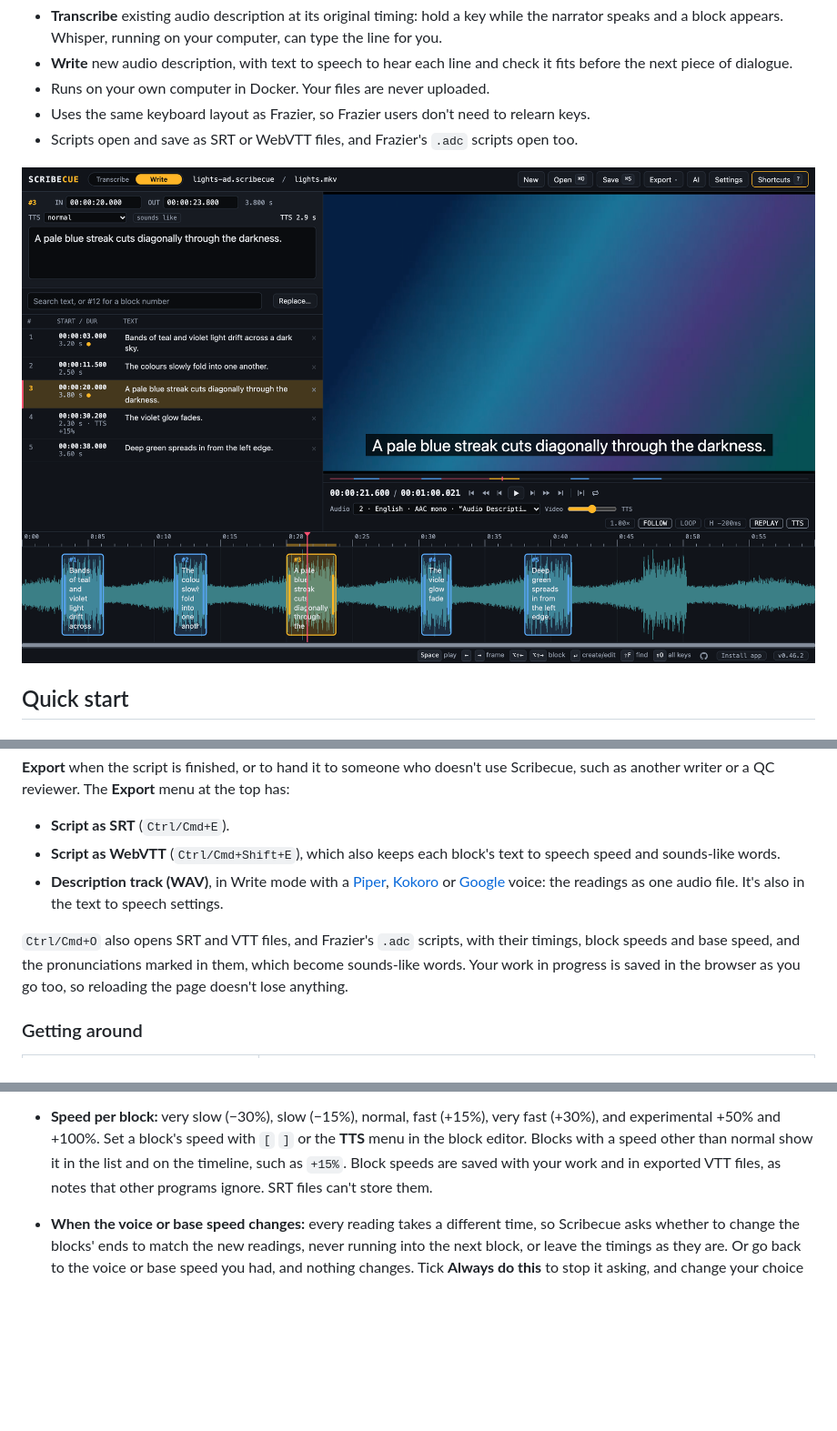
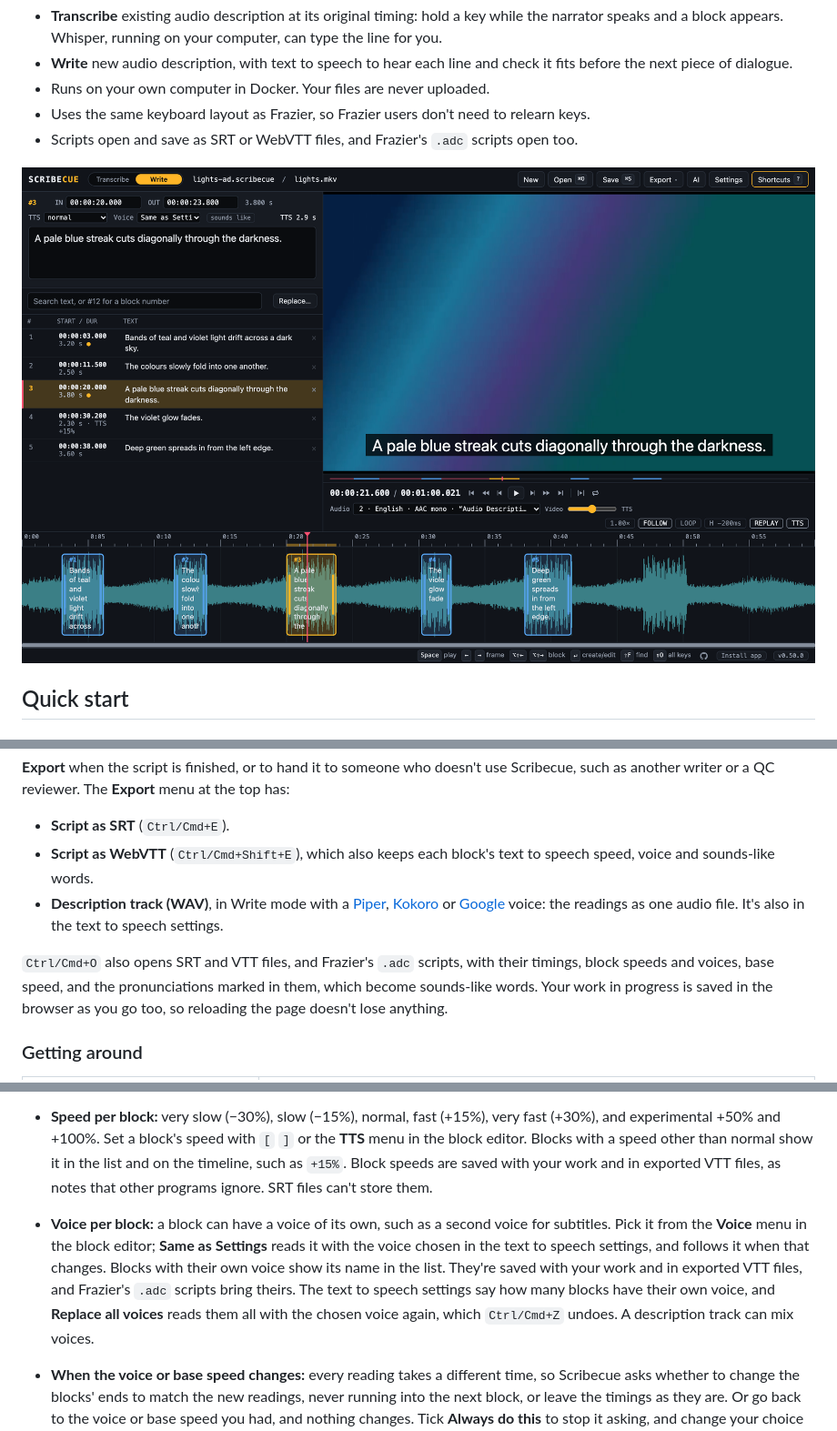
Before and after one commit to kyle95wm/Scribecue, a Markdown page: README.md, 3 parts joined by grey strips. Shown at 91% size. Rendered like a GitHub page; pictures changed too: docs/screenshots/main.png; blank space fills up the shorter version.

```diff
--- a/README.md
+++ b/README.md
@@ -197,12 +197,12 @@ Scribecue, such as another writer or a QC reviewer. The **Export** menu at the t
 
 - **Script as SRT** (`Ctrl/Cmd+E`).
 - **Script as WebVTT** (`Ctrl/Cmd+Shift+E`), which also keeps each block's text to speech
-  speed and sounds-like words.
+  speed, voice and sounds-like words.
 - **Description track (WAV)**, in Write mode with a [Piper](#piper-voices), [Kokoro](#kokoro-voices) or [Google](#google-cloud-voices) voice: the
   readings as one audio file. It's also in the text to speech settings.
 
 `Ctrl/Cmd+O` also opens SRT and VTT files, and Frazier's `.adc` scripts, with their
-timings, block speeds and base speed, and the pronunciations marked in them, which become
+timings, block speeds and voices, base speed, and the pronunciations marked in them, which become
 sounds-like words. Your work in progress is saved in the browser as you go too, so
 reloading the page doesn't lose anything.
 
@@ -337,6 +337,14 @@ click it to take it out.
   menu in the block editor. Blocks with a speed other than normal show it in the list and
   on the timeline, such as `+15%`. Block speeds are saved with your work and in exported VTT
   files, as notes that other programs ignore. SRT files can't store them.
+- **Voice per block:** a block can have a voice of its own, such as a second voice for
+  subtitles. Pick it from the **Voice** menu in the block editor; **Same as Settings**
+  reads it with the voice chosen in the text to speech settings, and follows it when that
+  changes. Blocks with their own voice show its name in the list. They're saved with your
+  work and in exported VTT files, and Frazier's `.adc` scripts bring theirs. The text to
+  speech settings say how many blocks have their own voice, and **Replace all voices** reads
+  them all with the chosen voice again, which `Ctrl/Cmd+Z` undoes. A description track can
+  mix voices.
 - **When the voice or base speed changes:** every reading takes a different time, so
   Scribecue asks whether to change the blocks' ends to match the new readings, never running
   into the next block, or leave the timings as they are. Or go back to the voice or base
```
Also changed, not shown: 9 other files.
